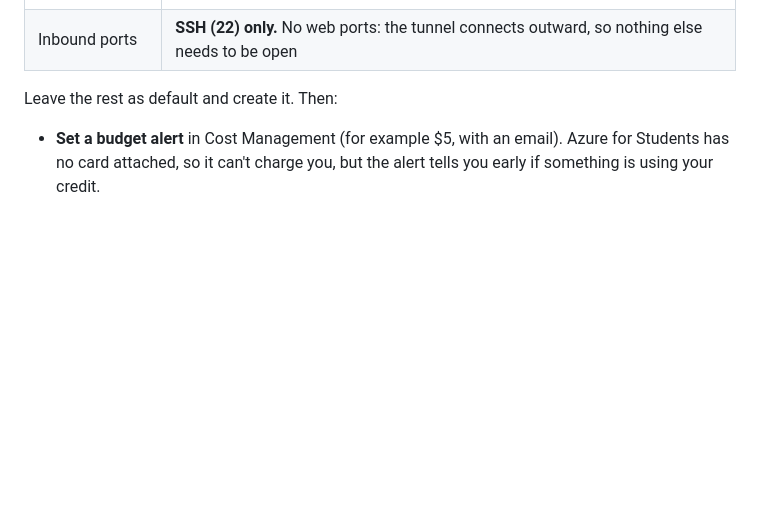
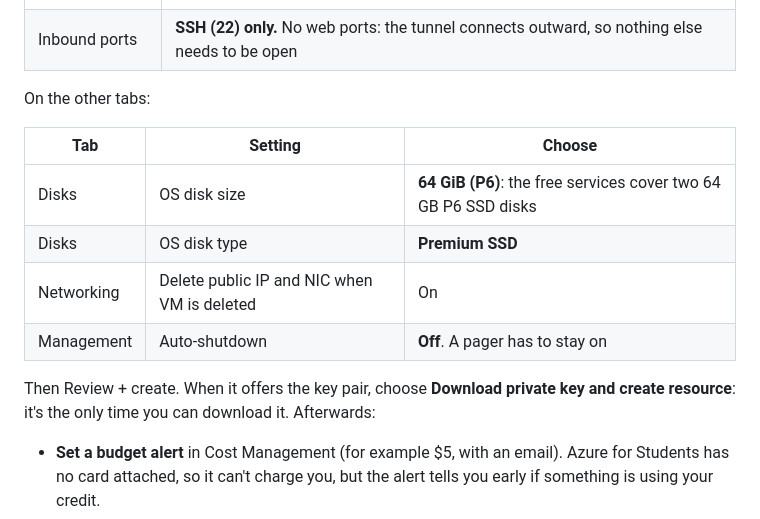
Before and after one commit to rawhialsharif/pager, a Markdown page: deploy/azure/README.md, the part around the change. Rendered like a GitHub page; blank space fills up the shorter version.

Commit message:
Azure guide: pick the free-eligible disk and turn off auto-shutdown
The default OS disk isn't the size the free services cover (64 GB P6
Premium SSD), and auto-shutdown would stop the pager every evening.

Co-Authored-By: Claude Opus 5.5 <noreply@anthropic.com>
Claude-Session: https://claude.ai/code/session_01TA7hEoyfCcfNL7K6sLDnkg

```diff
--- a/deploy/azure/README.md
+++ b/deploy/azure/README.md
@@ -21,7 +21,16 @@ In the [Azure portal](https://portal.azure.com), create a **Virtual machine**:
 | Authentication | SSH public key, username `azureuser`. Download the private key when asked |
 | Inbound ports | **SSH (22) only.** No web ports: the tunnel connects outward, so nothing else needs to be open |
 
-Leave the rest as default and create it. Then:
+On the other tabs:
+
+| Tab | Setting | Choose |
+|---|---|---|
+| Disks | OS disk size | **64 GiB (P6)**: the free services cover two 64 GB P6 SSD disks |
+| Disks | OS disk type | **Premium SSD** |
+| Networking | Delete public IP and NIC when VM is deleted | On |
+| Management | Auto-shutdown | **Off**. A pager has to stay on |
+
+Then Review + create. When it offers the key pair, choose **Download private key and create resource**: it's the only time you can download it. Afterwards:
 
 - **Set a budget alert** in Cost Management (for example $5, with an email). Azure for Students has no card attached, so it can't charge you, but the alert tells you early if something is using your credit.
 - **Optional but recommended:** in the VM's Networking settings, limit the SSH rule to your own IP address.
```
